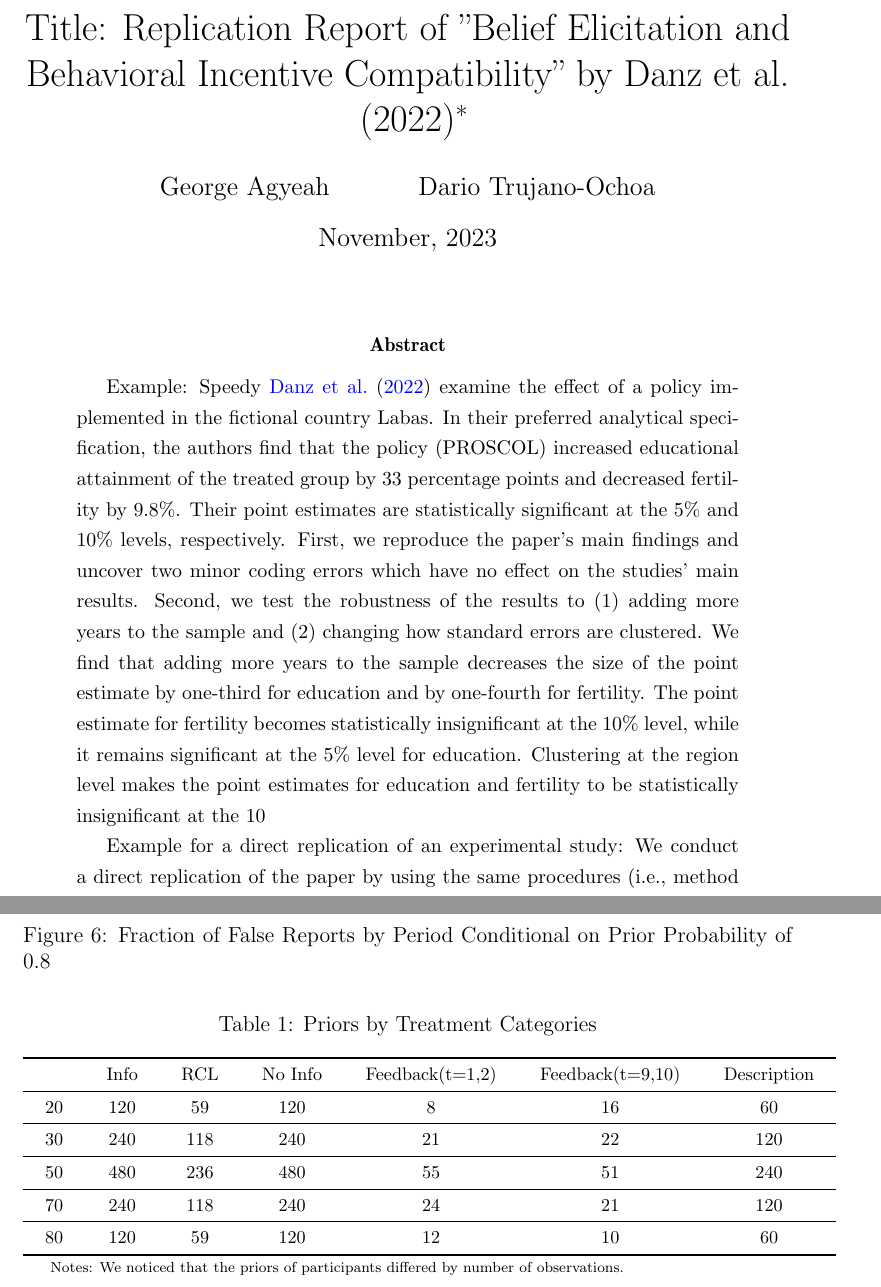
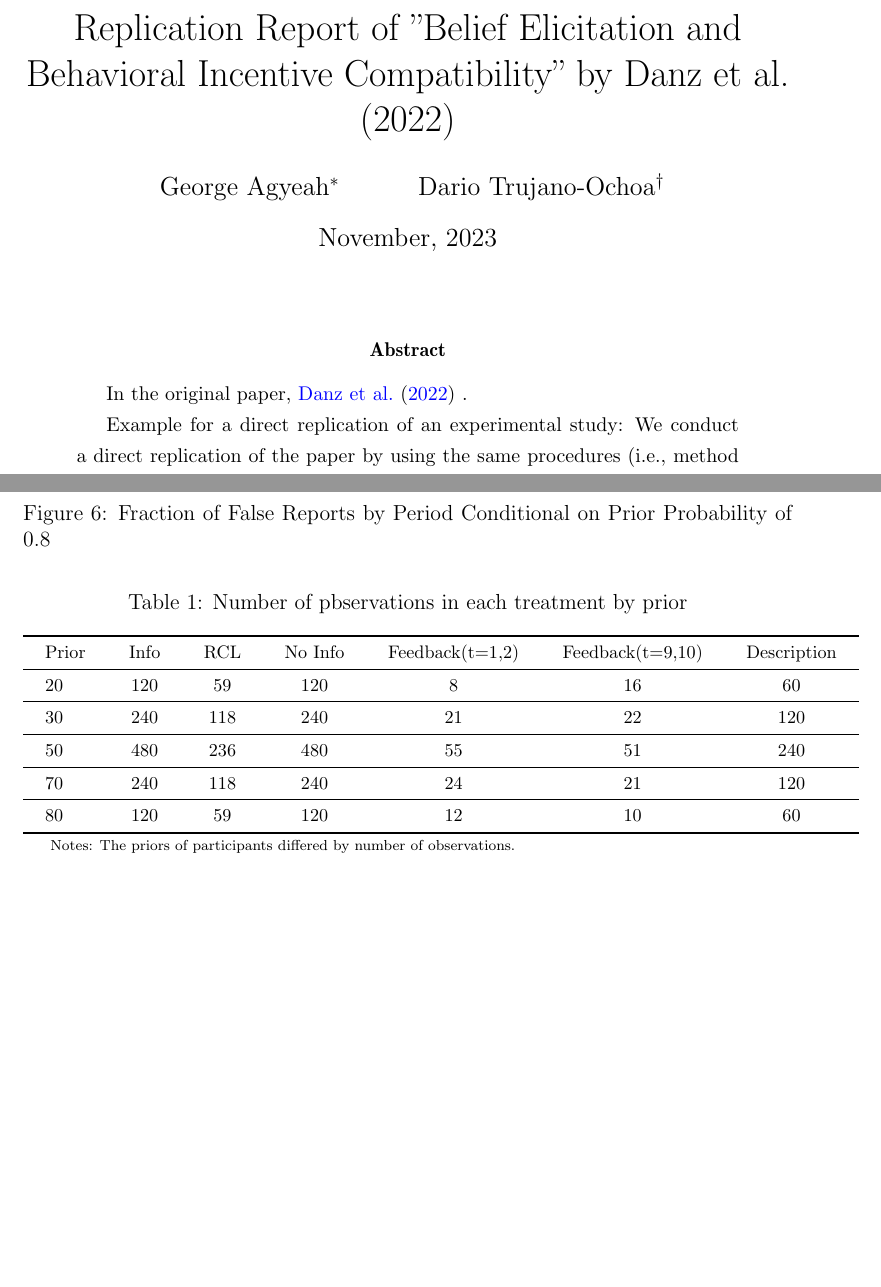
Before and after one commit to DarioTrujanoOchoa/replication_game_2023, a LaTeX paper (doc/DanzEtal2022_replication_report/Danzetal2022_replication_report.tex, which reads doc/DanzEtal2022_replication_report/Tables/t1.tex): two parts of pages 1 and 11 of 11 before the commit and two parts of pages 1 and 9 of 9 after it, joined at a grey line, cut so that both start at the same text, the shorter picture padded with empty space. Compiled offline with pdfLaTeX.

Commit message:
Prepare latex

```diff
--- a/doc/DanzEtal2022_replication_report/Danzetal2022_replication_report.tex
+++ b/doc/DanzEtal2022_replication_report/Danzetal2022_replication_report.tex
@@ -96,10 +96,13 @@
 
 	\date{November, 2023}
 
-	\title{Title: Replication Report of "Belief Elicitation and Behavioral Incentive Compatibility" by  Danz et al. (2022)\thanks{Authors:
+	\title{Replication Report of "Belief Elicitation and Behavioral Incentive Compatibility" by  Danz et al. (2022)}
+	\author{
+		George Agyeah\thanks{Authors:
 			Brodeur: University of Ottawa and IZA. E-mail: \href{mailto:abrodeur@uottawa.ca}%
-			{abrodeur@uottawa.ca}. For each author: List your affiliation(s) and contact information. Indicate who is the corresponding author if multiple authors. For each author: Acknowledge any financial support or conflict of interest. Describe your relationship with the original author(s) if there is a conflict of interest. Examples of conflict of interest include, but are not limited to, being a colleague, collaborator, current or former student, former thesis supervisor or family member. See I4R’s conflict of interest policy here: \url{https://i4replication.org/conflict.html}.}}
-	\author{George Agyeah \and Dario Trujano-Ochoa}
+			{abrodeur@uottawa.ca}. For each author: List your affiliation(s) and contact information. Indicate who is the corresponding author if multiple authors. For each author: Acknowledge any financial support or conflict of interest. Describe your relationship with the original author(s) if there is a conflict of interest. Examples of conflict of interest include, but are not limited to, being a colleague, collaborator, current or former student, former thesis supervisor or family member. See I4R’s conflict of interest policy here: \url{https://i4replication.org/conflict.html}.} \and
+		Dario Trujano-Ochoa\thanks{University of California Santa Barbara. E-mail: \href{dariotrujanoochoa@ucsb.edu}%
+			{dariotrujanoochoa@ucsb.edu}. There were no conflicts of intereste beetween this authors and the results and authors from the original paper. There is no relationship between the original authors of the paper and Dario Trujano-Ochoa.}}
 
 	\maketitle
 
@@ -129,8 +132,15 @@
 
 		%Conceptual replicability: The ability to duplicate the results of a prior study using new data and different procedures as were used by the original investigator.
 
-		\small{Example: Speedy \cite{analyst_2022} examine the effect of a policy implemented in the fictional country Labas. In their preferred analytical specification, the authors find that the policy (PROSCOL) increased educational attainment of the treated group by 33 percentage points and decreased fertility by 9.8\%. Their point estimates are statistically significant at the 5\% and 10\% levels, respectively. First, we reproduce the paper’s main findings and uncover two minor coding errors which have no effect on the studies’ main results. Second, we test the robustness of the results to (1) adding more years to the sample and (2) changing how standard errors are clustered. We find that adding more years to the sample decreases the size of the point estimate by one-third for education and by one-fourth for fertility. The point estimate for fertility becomes statistically insignificant at the 10\% level, while it remains significant at the 5\% level for education. Clustering at the region level makes the point estimates for education and fertility to be statistically insignificant at the 10% level.
+		\small{
+			% summary of the results from the original paper
+			In the original paper, \cite{analyst_2022} .
+			%Summary of our findings
+			%First, we reproduce the paper’s main findings and uncover two minor coding errors which have no effect on the studies’ main results. Second, we test the robustness of the results to (1) adding more years to the sample and (2) changing how standard errors are clustered.
+			% extended findings
+			%We find that adding more years to the sample decreases the size of the point estimate by one-third for education and by one-fourth for fertility. The point estimate for fertility becomes statistically insignificant at the 10\% level, while it remains significant at the 5\% level for education. Clustering at the region level makes the point estimates for education and fertility to be statistically insignificant at the 10% level.
 
+			%
 			Example for a direct replication of an experimental study: We conduct a direct replication of the paper by using the same procedures (i.e., method and analysis) and new data. We confirm the sign, magnitude and statistical significance of the point estimates for outcome X.} \newline
 
 
@@ -268,13 +269,13 @@
 
 	\begin{table}[H]
 		\centering
-		\caption{Priors by Treatment Categories} \label{tab:table1}
+		\caption{Number of pbservations in each treatment by prior} \label{tab:table1}
 		\begin{threeparttable}
 			\footnotesize
 			\input{Tables/t1}
 			\begin{tablenotes}
 				\scriptsize
-				\item{Notes: We noticed that the priors of participants differed by number of observations.
+				\item{Notes: The priors of participants differed by number of observations.
 				}
 			\end{tablenotes}
 		\end{threeparttable}
--- a/doc/DanzEtal2022_replication_report/Tables/t1.tex
+++ b/doc/DanzEtal2022_replication_report/Tables/t1.tex
@@ -2,7 +2,7 @@
 	\def\sym#1{\ifmmode^{#1}\else\(^{#1}\)\fi}
 	\begin{tabular}{l*{1}{ccccccc}}
 		\toprule
-		& Info & RCL & No Info  & Feedback(t=1,2) & Feedback(t=9,10) & Description   \\
+		Prior & Info & RCL & No Info  & Feedback(t=1,2) & Feedback(t=9,10) & Description   \\
 		\midrule
 		20         &      120 &         59 &      120   &      8  &   16  &  60 \\
 		\midrule
```
Also changed, not shown: doc/DanzEtal2022_replication_report/Danzetal2022_replication_report.pdf, doc/DanzEtal2022_replication_report/Danzetal2022_replication_report.tex (11 more changed lines), 3 other files.
